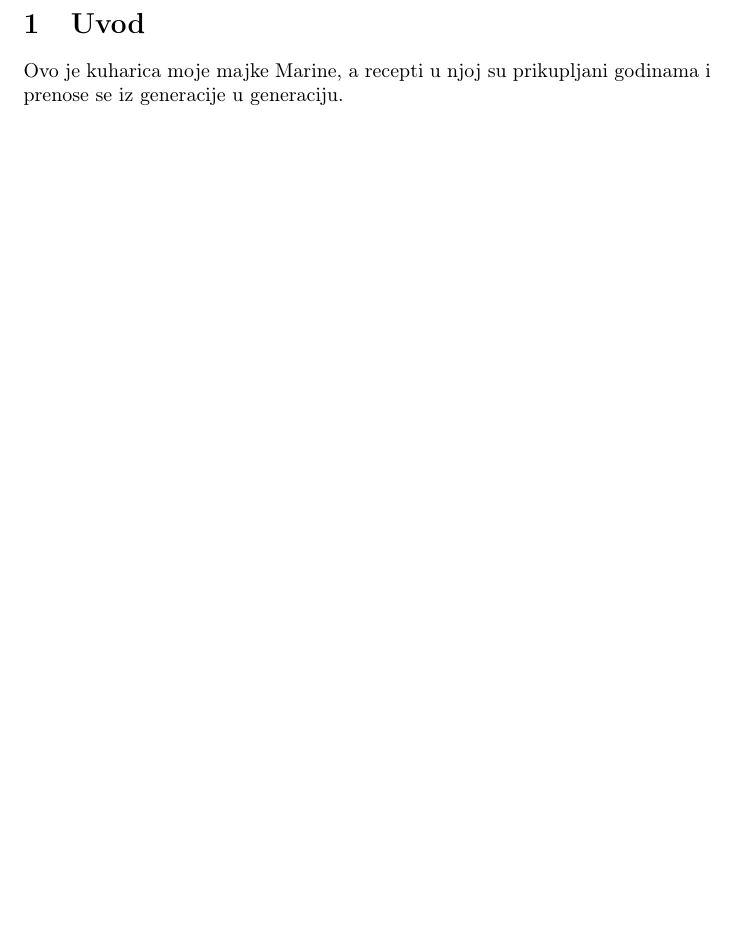
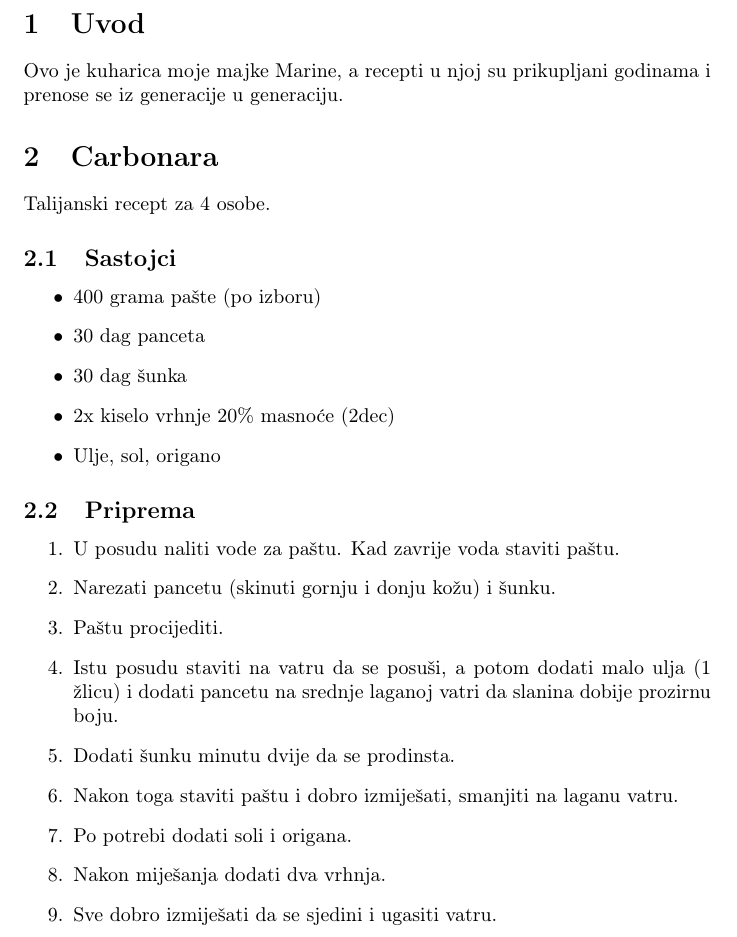
Before and after one commit to sudocovik/cookbook, a LaTeX document (cookbook.tex): part of page 2 of 5 before the commit and part of page 2 of 6 after it, cut so that both start at the same text, the shorter picture padded with empty space. Compiled offline with pdfLaTeX.

Commit message:
add carbonara

```diff
--- a/cookbook.tex
+++ b/cookbook.tex
@@ -13,6 +13,30 @@
 \section{Uvod}
 Ovo je kuharica moje majke Marine, a recepti u njoj su prikupljani godinama
 i prenose se iz generacije u generaciju.
+
+\section{Carbonara}
+Talijanski recept za 4 osobe.
+\subsection{Sastojci}
+\begin{itemize}
+  \item 400 grama pašte (po izboru)
+  \item 30 dag panceta
+  \item 30 dag šunka
+  \item 2x kiselo vrhnje 20\% masnoće (2dec)
+  \item Ulje, sol, origano
+\end{itemize}
+
+\subsection{Priprema}
+\begin{enumerate}
+  \item U posudu naliti vode za paštu. Kad zavrije voda staviti paštu.
+  \item Narezati pancetu (skinuti gornju i donju kožu) i šunku.
+  \item Paštu procijediti.
+  \item Istu posudu staviti na vatru da se posuši, a potom dodati malo ulja (1 žlicu) i dodati pancetu na srednje laganoj vatri da slanina dobije prozirnu boju.
+  \item Dodati šunku minutu dvije da se prodinsta.
+  \item Nakon toga staviti paštu i dobro izmiješati, smanjiti na laganu vatru.
+  \item Po potrebi dodati soli i origana.
+  \item Nakon miješanja dodati dva vrhnja.
+  \item Sve dobro izmiješati da se sjedini i ugasiti vatru.
+\end{enumerate}
 
 \section{Rum Kocke}
 \subsection{Tijesto}
```
